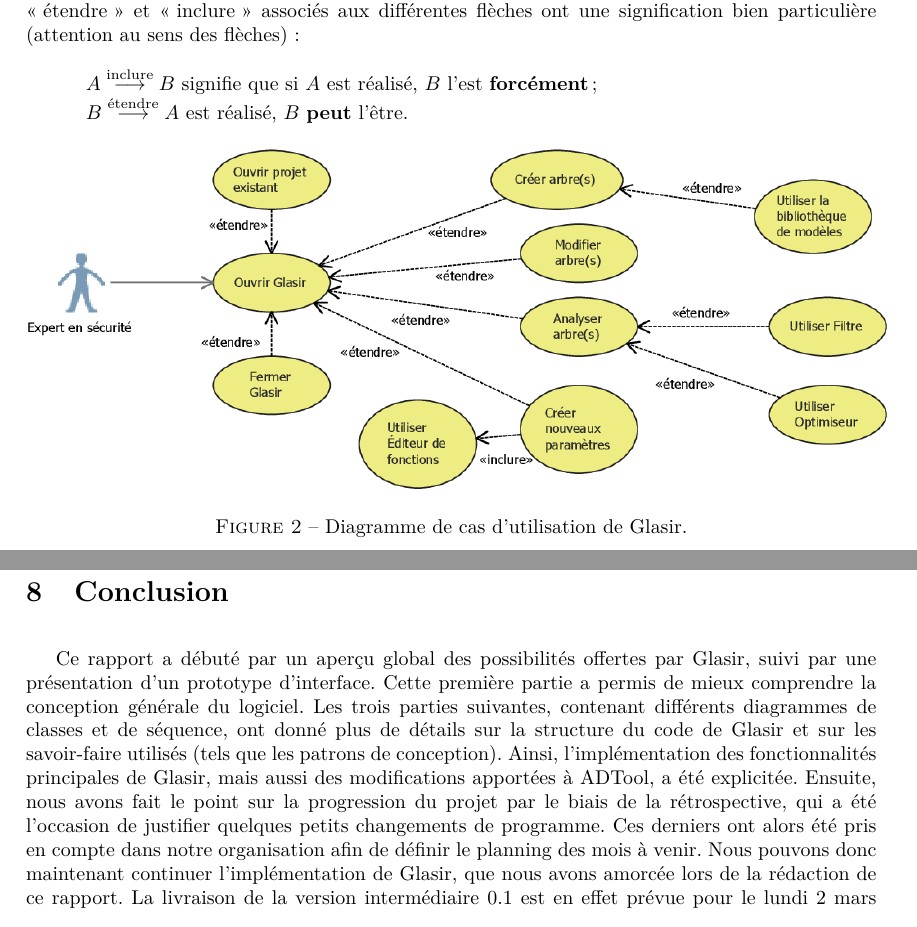
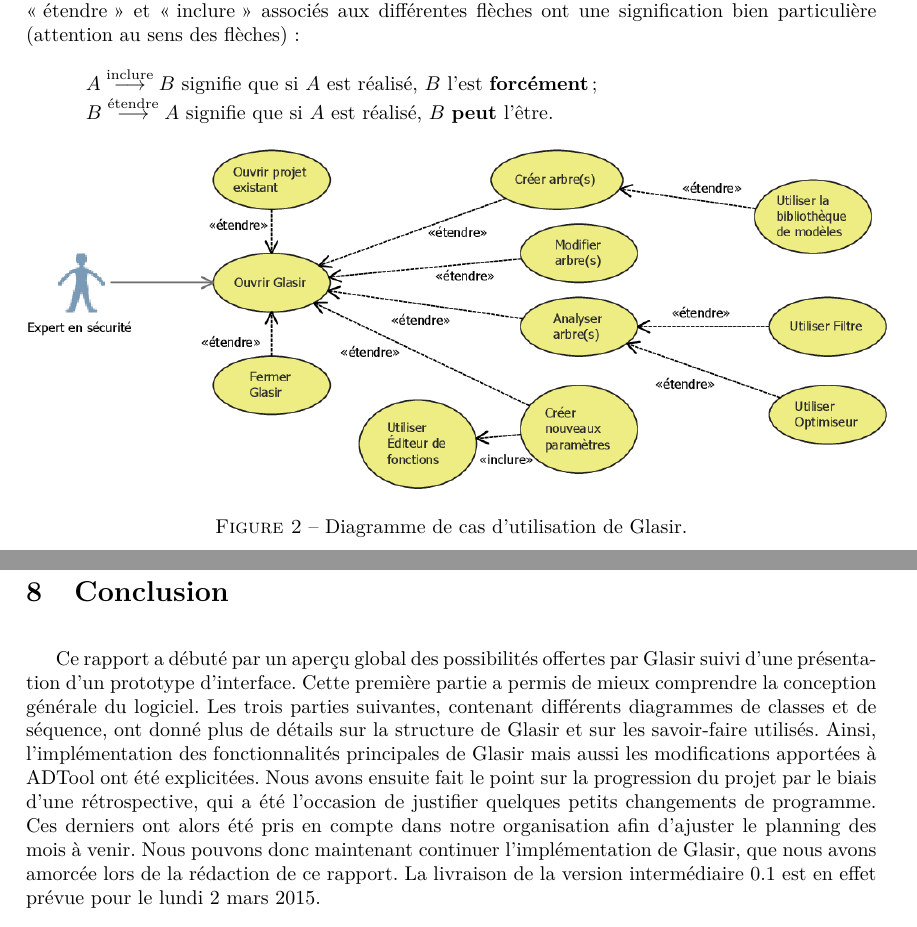
Before and after one commit to HKervadec/korrigolo, a LaTeX document (reports/4 - conception/main.tex, which reads reports/4 - conception/input/archiGlobale.tex, reports/4 - conception/input/conclusion.tex): two parts of pages 6 and 17 of 20, joined at a grey line, cut so that both start at the same text. Compiled offline with pdfLaTeX.

Commit message:
reparsing

```diff
--- a/reports/4 - conception/input/archiGlobale.tex
+++ b/reports/4 - conception/input/archiGlobale.tex
@@ -10,7 +10,7 @@
 
     \begin{itemize}
     \item[] $ A \stackrel{\text{inclure}}{\longrightarrow} B$ signifie que si $A$ est réalisé, $B$ l'est {\bf forcément} ;
-    \item[] $ B \stackrel{\text{étendre}}{\longrightarrow} A$ est réalisé, $B$ {\bf peut} l'être.
+    \item[] $ B \stackrel{\text{étendre}}{\longrightarrow} A$ signifie que si $A$ est réalisé, $B$ {\bf peut} l'être.
     \end{itemize}
 
     \begin{figure}[H]
--- a/reports/4 - conception/input/conclusion.tex
+++ b/reports/4 - conception/input/conclusion.tex
@@ -1,4 +1,4 @@
 \section{Conclusion}
     \label{sec:conclusion}
 
-    Ce rapport a débuté par un aperçu global des possibilités offertes par Glasir, suivi par une présentation d'un prototype d'interface. Cette première partie a permis de mieux comprendre la conception générale du logiciel. Les trois parties suivantes, contenant différents diagrammes de classes et de séquence, ont donné plus de détails sur la structure du code de Glasir et sur les savoir-faire utilisés (tels que les patrons de conception). Ainsi, l'implémentation des fonctionnalités principales de Glasir, mais aussi des modifications apportées à ADTool, a été explicitée. Ensuite, nous avons fait le point sur la progression du projet par le biais de la rétrospective, qui a été l'occasion de justifier quelques petits changements de programme. Ces derniers ont alors été pris en compte dans notre organisation afin de définir le planning des mois à venir. Nous pouvons donc maintenant continuer l'implémentation de Glasir, que nous avons amorcée lors de la rédaction de ce rapport. La livraison de la version intermédiaire 0.1 est en effet prévue pour le lundi 2 mars 2015.
+    Ce rapport a débuté par un aperçu global des possibilités offertes par Glasir suivi d'une présentation d'un prototype d'interface. Cette première partie a permis de mieux comprendre la conception générale du logiciel. Les trois parties suivantes, contenant différents diagrammes de classes et de séquence, ont donné plus de détails sur la structure de Glasir et sur les savoir-faire utilisés. Ainsi, l'implémentation des fonctionnalités principales de Glasir mais aussi les modifications apportées à ADTool ont été explicitées. Nous avons ensuite fait le point sur la progression du projet par le biais d'une rétrospective, qui a été l'occasion de justifier quelques petits changements de programme. Ces derniers ont alors été pris en compte dans notre organisation afin d'ajuster le planning des mois à venir. Nous pouvons donc maintenant continuer l'implémentation de Glasir, que nous avons amorcée lors de la rédaction de ce rapport. La livraison de la version intermédiaire 0.1 est en effet prévue pour le lundi 2 mars 2015.
```
Also changed, not shown: reports/4 - conception/input/diagrammeClasse.tex (+1 -1 lines), reports/4 - conception/input/foncADTool.tex (+1 -1 lines), reports/4 - conception/input/intro.tex (+1 -1 lines).
